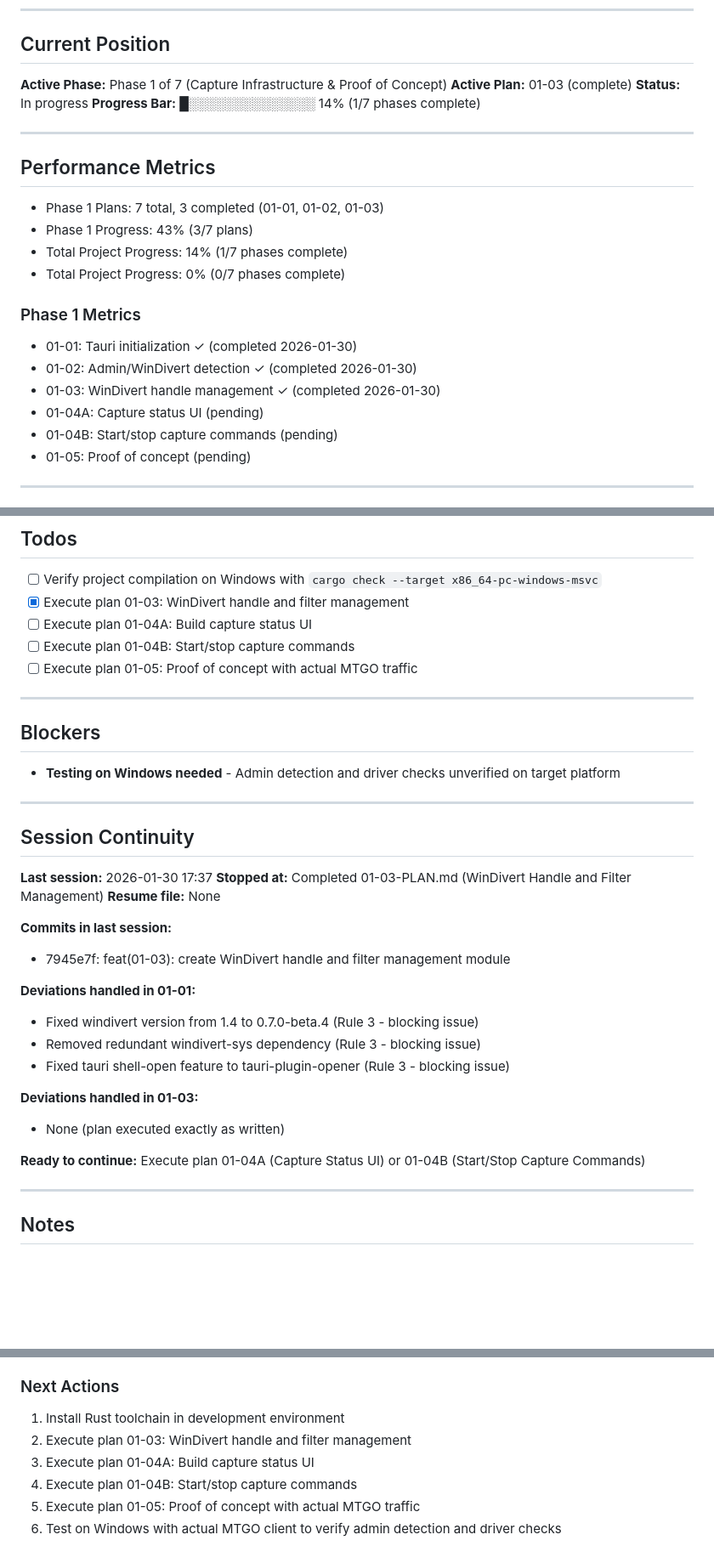
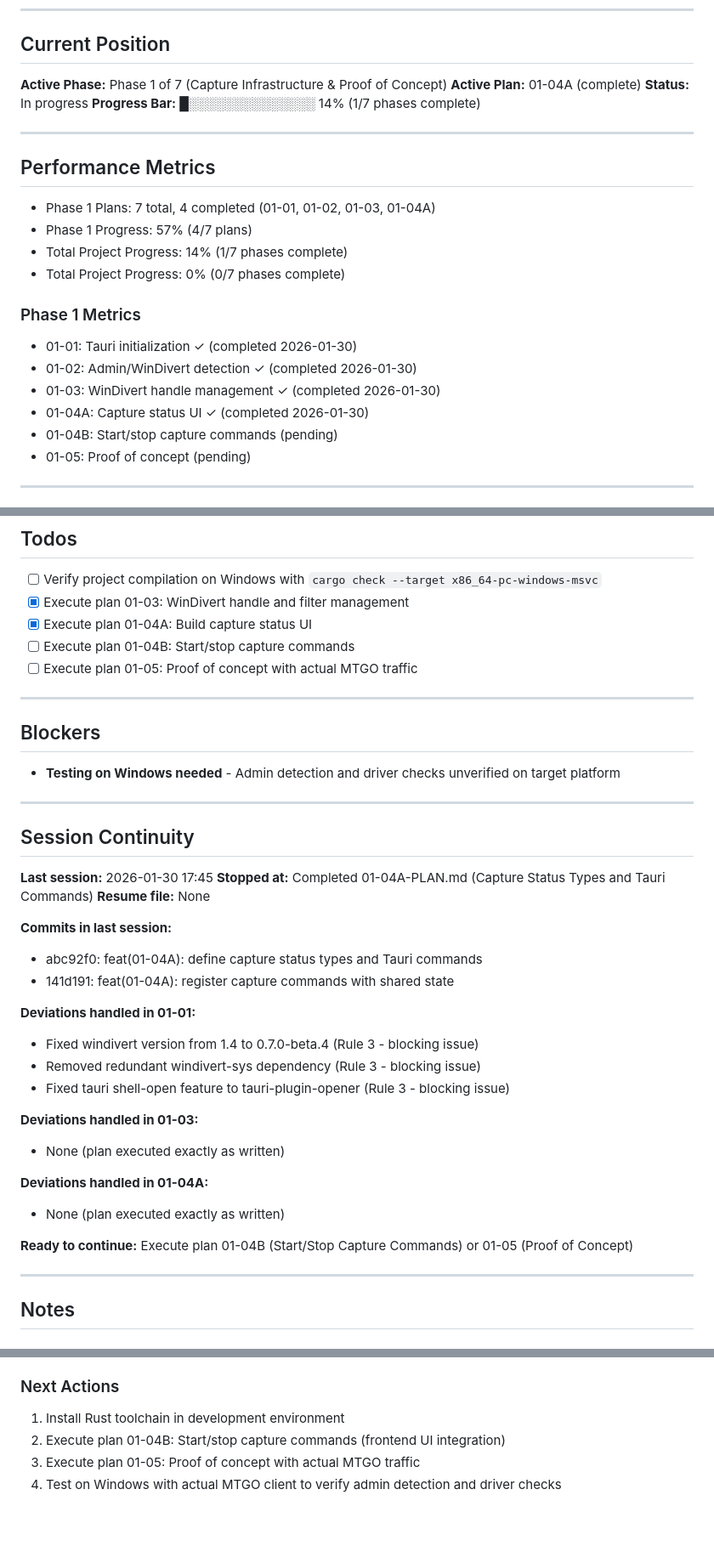
Before and after one commit to talf301/modo-reps, a Markdown page: .planning/STATE.md, 3 parts joined by grey strips. Shown at 85% size. Rendered like a GitHub page; blank space fills up the shorter version.

Commit message:
docs(01-04A): complete capture status types and Tauri commands plan
Tasks completed: 2/2
- Task 1: Define capture status types and Tauri commands
- Task 2: Register commands in Tauri main.rs

SUMMARY: .planning/phases/01-capture-infrastructure-proof-of-concept/01-04A-SUMMARY.md

```diff
--- a/.planning/STATE.md
+++ b/.planning/STATE.md
@@ -28,7 +28,7 @@ Windows-only desktop application (MTGO is Windows-only).
 ## Current Position
 
 **Active Phase:** Phase 1 of 7 (Capture Infrastructure & Proof of Concept)
-**Active Plan:** 01-03 (complete)
+**Active Plan:** 01-04A (complete)
 **Status:** In progress
 **Progress Bar:** █░░░░░░░░░░░░░░ 14% (1/7 phases complete)
 
@@ -36,8 +36,8 @@ Windows-only desktop application (MTGO is Windows-only).
 
 ## Performance Metrics
 
-- Phase 1 Plans: 7 total, 3 completed (01-01, 01-02, 01-03)
-- Phase 1 Progress: 43% (3/7 plans)
+- Phase 1 Plans: 7 total, 4 completed (01-01, 01-02, 01-03, 01-04A)
+- Phase 1 Progress: 57% (4/7 plans)
 - Total Project Progress: 14% (1/7 phases complete)
 - Total Project Progress: 0% (0/7 phases complete)
 
@@ -46,7 +46,7 @@ Windows-only desktop application (MTGO is Windows-only).
 - 01-01: Tauri initialization ✓ (completed 2026-01-30)
 - 01-02: Admin/WinDivert detection ✓ (completed 2026-01-30)
 - 01-03: WinDivert handle management ✓ (completed 2026-01-30)
-- 01-04A: Capture status UI (pending)
+- 01-04A: Capture status UI ✓ (completed 2026-01-30)
 - 01-04B: Start/stop capture commands (pending)
 - 01-05: Proof of concept (pending)
 
@@ -115,7 +118,7 @@ Phase 7: Advanced Features (MTGOSDK integration, advanced analytics)
 
 - [ ] Verify project compilation on Windows with `cargo check --target x86_64-pc-windows-msvc`
 - [x] Execute plan 01-03: WinDivert handle and filter management
-- [ ] Execute plan 01-04A: Build capture status UI
+- [x] Execute plan 01-04A: Build capture status UI
 - [ ] Execute plan 01-04B: Start/stop capture commands
 - [ ] Execute plan 01-05: Proof of concept with actual MTGO traffic
 
@@ -129,12 +132,13 @@ Phase 7: Advanced Features (MTGOSDK integration, advanced analytics)
 
 ## Session Continuity
 
-**Last session:** 2026-01-30 17:37
-**Stopped at:** Completed 01-03-PLAN.md (WinDivert Handle and Filter Management)
+**Last session:** 2026-01-30 17:45
+**Stopped at:** Completed 01-04A-PLAN.md (Capture Status Types and Tauri Commands)
 **Resume file:** None
 
 **Commits in last session:**
-- 7945e7f: feat(01-03): create WinDivert handle and filter management module
+- abc92f0: feat(01-04A): define capture status types and Tauri commands
+- 141d191: feat(01-04A): register capture commands with shared state
 
 **Deviations handled in 01-01:**
 - Fixed windivert version from 1.4 to 0.7.0-beta.4 (Rule 3 - blocking issue)
@@ -144,7 +148,10 @@ Phase 7: Advanced Features (MTGOSDK integration, advanced analytics)
 **Deviations handled in 01-03:**
 - None (plan executed exactly as written)
 
-**Ready to continue:** Execute plan 01-04A (Capture Status UI) or 01-04B (Start/Stop Capture Commands)
+**Deviations handled in 01-04A:**
+- None (plan executed exactly as written)
+
+**Ready to continue:** Execute plan 01-04B (Start/Stop Capture Commands) or 01-05 (Proof of Concept)
 
 ---
 
@@ -178,8 +185,6 @@ Phase 7: Advanced Features (MTGOSDK integration, advanced analytics)
 ### Next Actions
 
 1. Install Rust toolchain in development environment
-2. Execute plan 01-03: WinDivert handle and filter management
-3. Execute plan 01-04A: Build capture status UI
-4. Execute plan 01-04B: Start/stop capture commands
-5. Execute plan 01-05: Proof of concept with actual MTGO traffic
-6. Test on Windows with actual MTGO client to verify admin detection and driver checks
+2. Execute plan 01-04B: Start/stop capture commands (frontend UI integration)
+3. Execute plan 01-05: Proof of concept with actual MTGO traffic
+4. Test on Windows with actual MTGO client to verify admin detection and driver checks
```
Also changed, not shown: other parts of .planning/STATE.md (+3 -0 lines), 1 other file.
